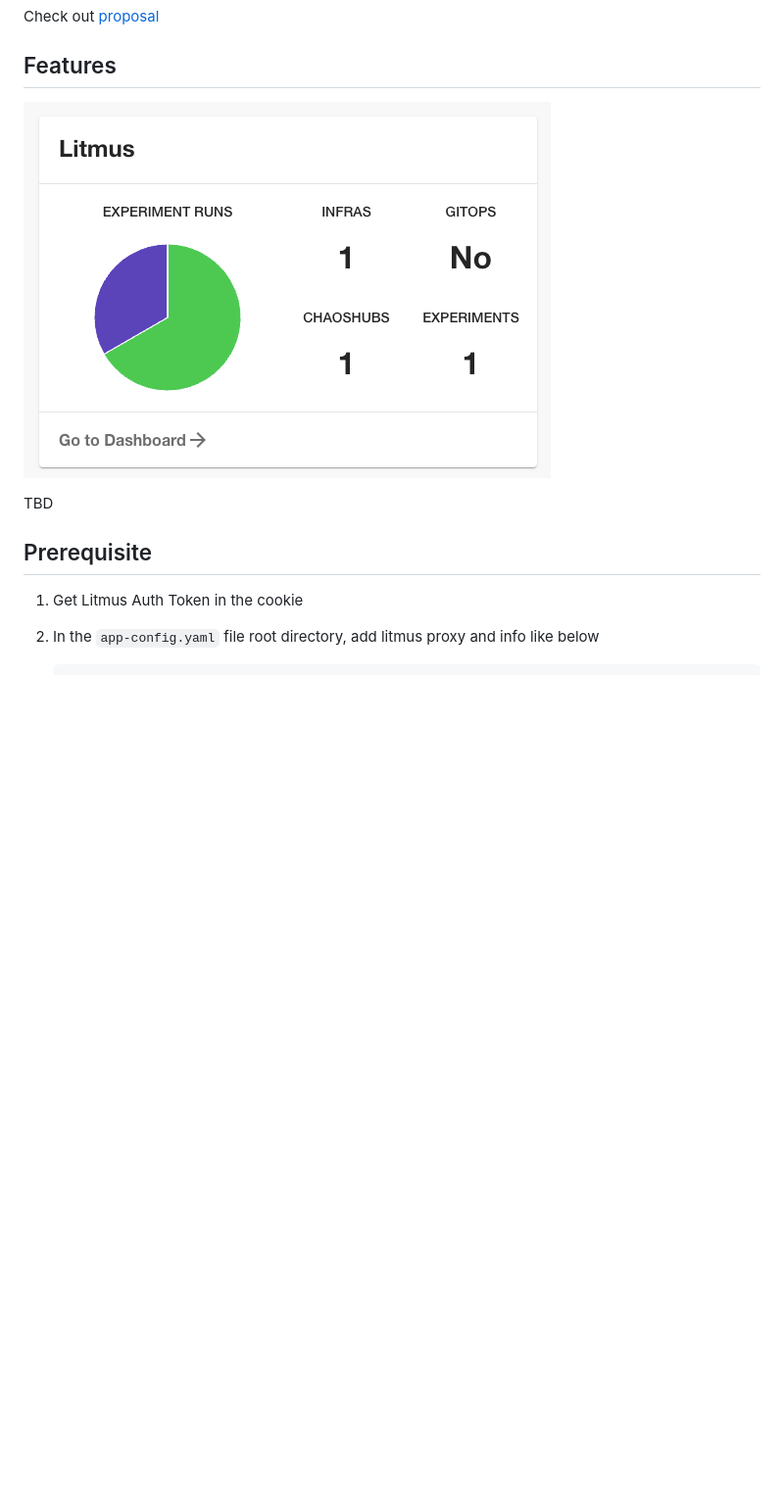
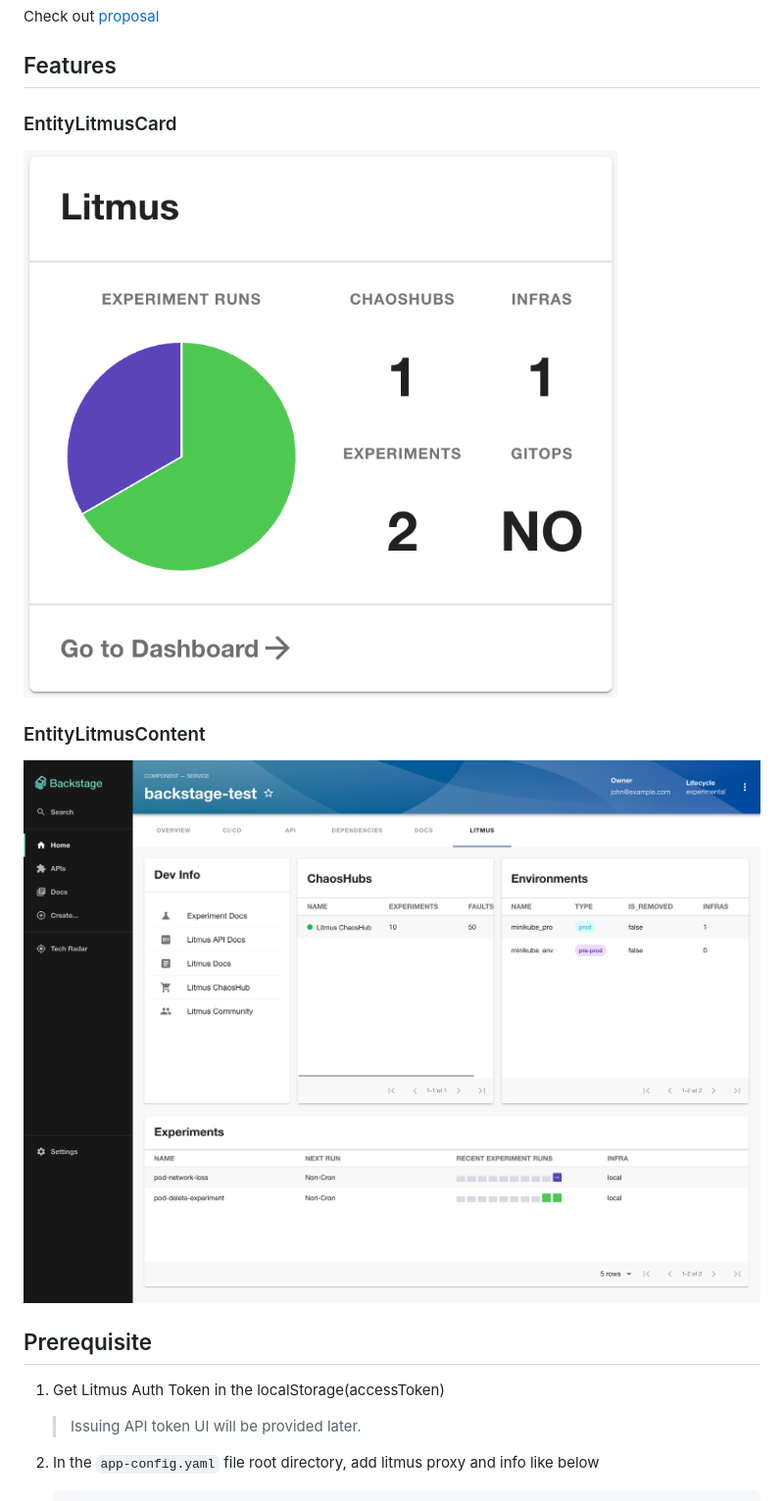
Before and after one commit to litmuschaos/backstage-plugin, a Markdown page: README.md, the part around the change. Shown at 98% size. Drawn GitHub-style; pictures changed too: docs/EntityLitmusCard.png (added), docs/EntityLitmusContent.png (added), docs/litmus-overview-card.png (deleted); blank space fills up the shorter version.

Commit message:
fix: update docs
Signed-off-by: namkyu1999 <lak9348@konkuk.ac.kr>

````diff
--- a/README.md
+++ b/README.md
@@ -10,13 +10,18 @@ Check out [proposal](https://docs.google.com/document/d/1_ePJ36DwFrhFPhcxhxXX__y
 
 ## Features
 
-![Litmus Overview Card](./docs/litmus-overview-card.png)
+### EntityLitmusCard
 
-TBD
+![EntityLitmusCard](./docs/EntityLitmusCard.png)
+
+### EntityLitmusContent
+
+![EntityLitmusContent](./docs/EntityLitmusContent.png)
 
 ## Prerequisite
 
-1. Get Litmus Auth Token in the cookie
+1. Get Litmus Auth Token in the localStorage(accessToken)
+   > Issuing API token UI will be provided later.
 2. In the `app-config.yaml` file root directory, add litmus proxy and info like below
    ```yaml
    proxy:
````
